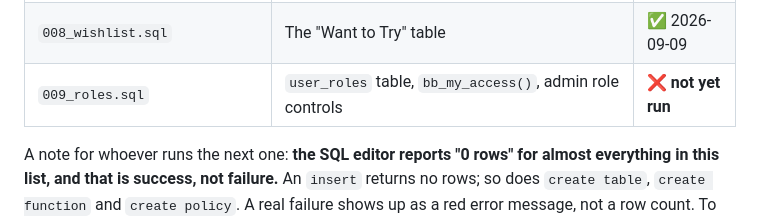
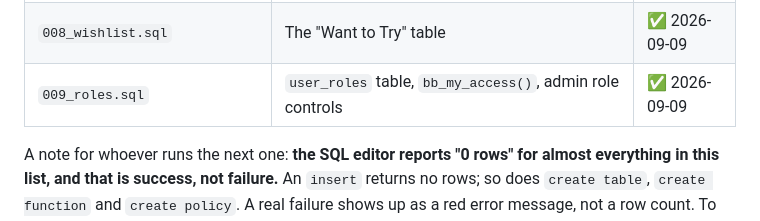
Before and after one commit to banguralok/bite-book, a Markdown page: ROADMAP.md, the part around the change. Drawn GitHub-style.

Commit message:
Mark migration 009 as run
All nine migrations are now applied. The database is fully ahead of the
live site: nothing from v2.4, v2.5 or v2.6 is deployed yet.

Co-Authored-By: Claude Opus 5 <noreply@anthropic.com>
Claude-Session: https://claude.ai/code/session_01TirY2P5LmkK7xCUAh4ctRW

```diff
--- a/ROADMAP.md
+++ b/ROADMAP.md
@@ -22,7 +22,7 @@ Every one of these is run by hand in the Supabase SQL editor; nothing runs them
 | `006_admin_insights.sql` | `admins` table + six aggregate-only reporting functions | ✅ 2026-09-09 |
 | `007_count_trip_shares.sql` | Replaces `admin_funnel()` so trip shares count as shares | ✅ 2026-09-09 |
 | `008_wishlist.sql` | The "Want to Try" table | ✅ 2026-09-09 |
-| `009_roles.sql` | `user_roles` table, `bb_my_access()`, admin role controls | ❌ **not yet run** |
+| `009_roles.sql` | `user_roles` table, `bb_my_access()`, admin role controls | ✅ 2026-09-09 |
 
 A note for whoever runs the next one: **the SQL editor reports "0 rows" for almost everything in this list, and that is success, not failure.** An `insert` returns no rows; so does `create table`, `create function` and `create policy`. A real failure shows up as a red error message, not a row count. To confirm a table actually exists, list them:
 
```
